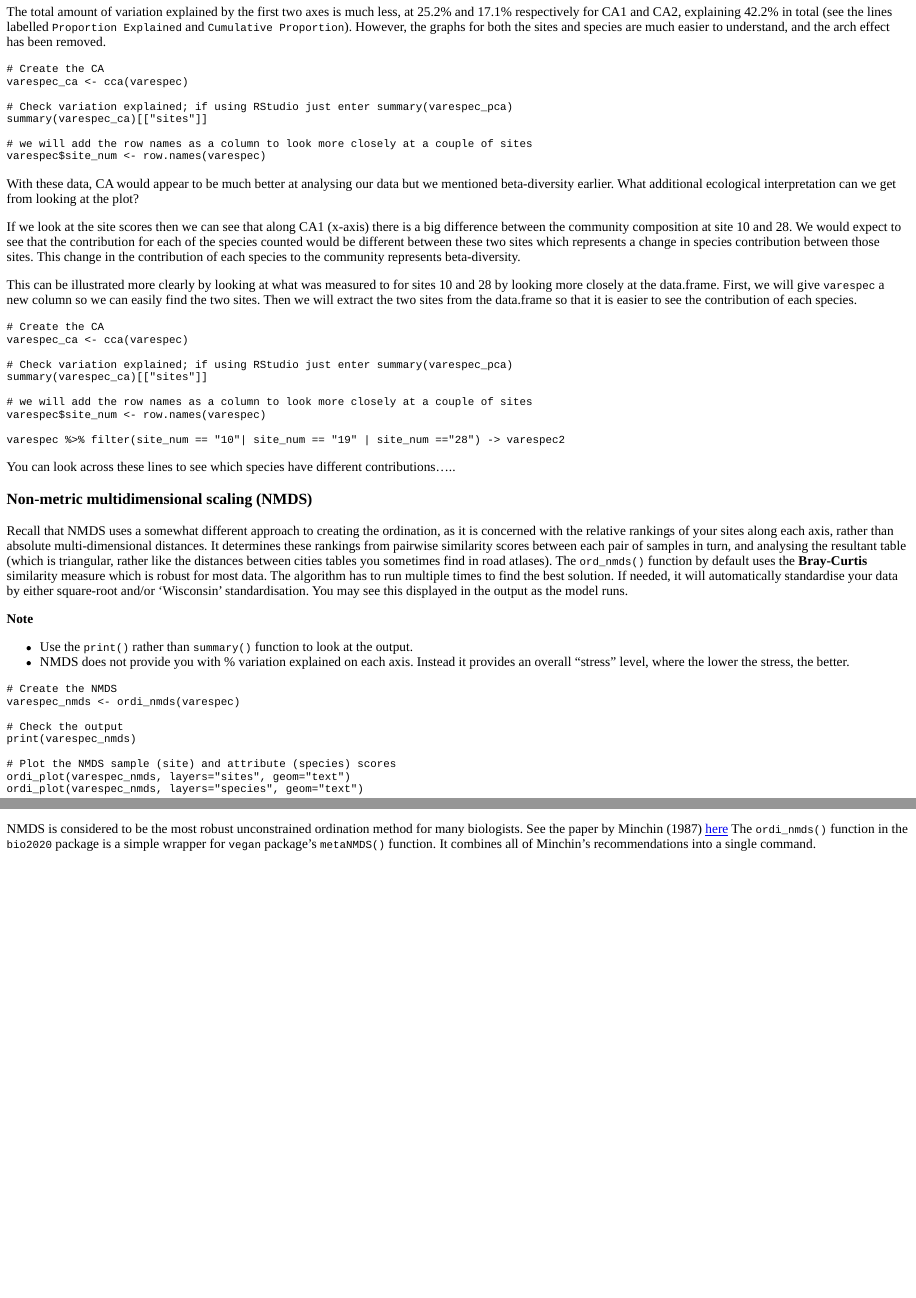
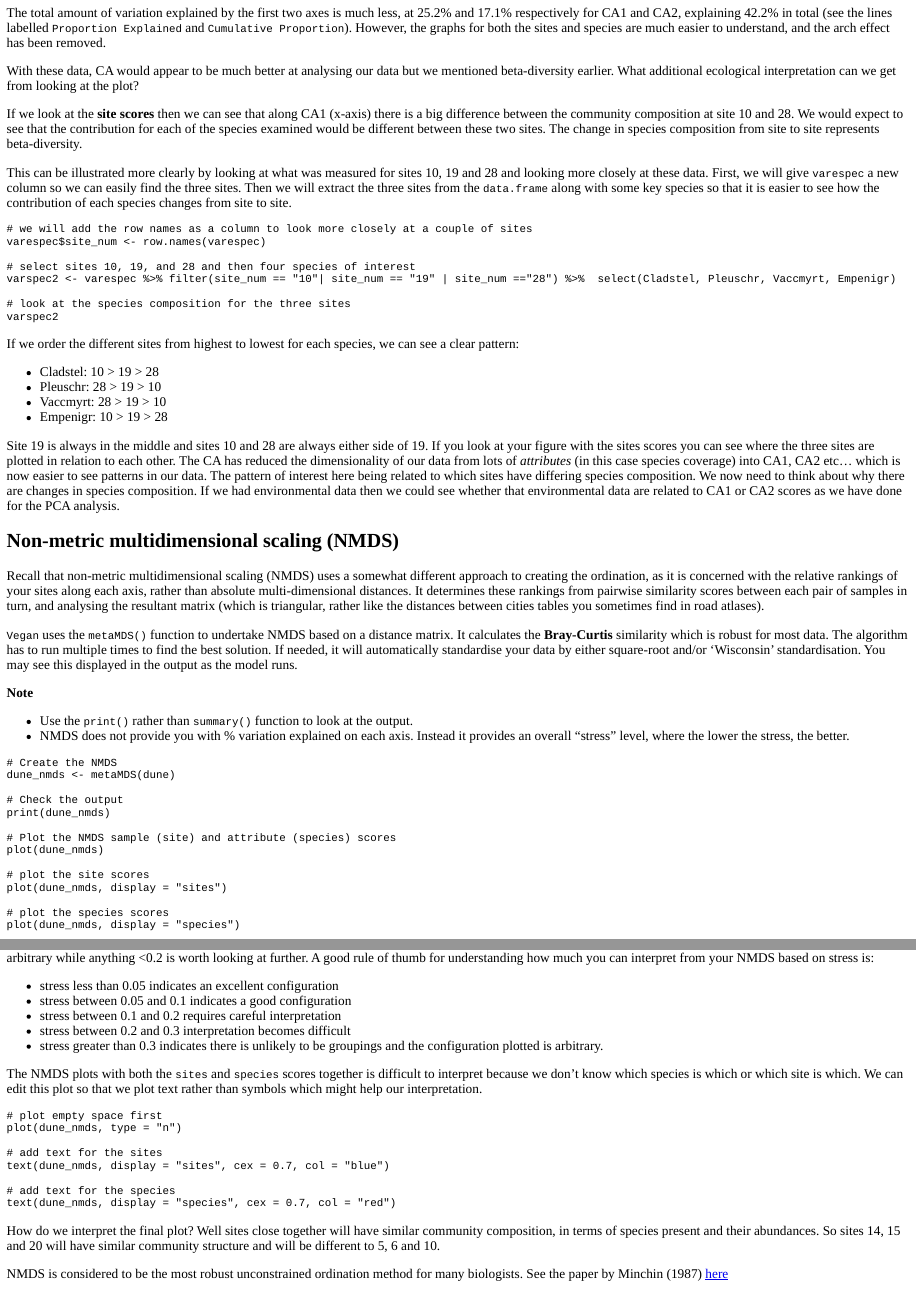
Before and after one commit to willdkreid/NES2505_week5, an R Markdown document (Unconstrained.Rmd): the page in a window 1100 px wide, from 5860 px down before the commit and from 5900 px down after it, so that both start at the same text, and a second part further down, joined at a grey line. The pictures show the output file Unconstrained.html that the author committed with the source, opened offline.

Commit message:
updates to interactive webpage

````diff
--- a/Unconstrained.Rmd
+++ b/Unconstrained.Rmd
@@ -449,53 +454,44 @@ lines labelled `Proportion Explained` and `Cumulative Proportion`). However, the
 graphs for both the sites and species are much easier to understand, and the arch
 effect has been removed.
 
-```{r ca2, exercise=TRUE}
+With these data, CA would appear to be much better at analysing our data but we mentioned beta-diversity earlier. What additional ecological interpretation can we get from looking at the plot?
 
-# Create the CA
-varespec_ca <- cca(varespec)
+If we look at the **site scores** then we can see that along CA1 (x-axis) there is a big difference between the community composition at site 10 and 28. We would expect to see that the contribution for each of the species examined would be different between these two sites. The change in species composition from site to site represents beta-diversity.
 
-# Check variation explained; if using RStudio just enter summary(varespec_pca)
-summary(varespec_ca)[["sites"]]
+This can be illustrated more clearly by looking at what was measured for sites 10, 19 and 28 and looking more closely at these data. First, we will give `varespec` a new column so we can easily find the three sites. Then we will extract the three sites from the `data.frame` along with some key species so that it is easier to see how the contribution of each species changes from site to site.
+
+```{r ca3, exercise=TRUE}
 
 # we will add the row names as a column to look more closely at a couple of sites
 varespec$site_num <- row.names(varespec)
 
-```
+# select sites 10, 19, and 28 and then four species of interest
+varspec2 <- varespec %>% filter(site_num == "10"| site_num == "19" | site_num =="28") %>%  select(Cladstel, Pleuschr, Vaccmyrt, Empenigr)
 
-With these data, CA would appear to be much better at analysing our data but we mentioned beta-diversity earlier. What additional ecological interpretation can we get from looking at the plot?
-
-If we look at the site scores then we can see that along CA1 (x-axis) there is a big difference between the community composition at site 10 and 28. We would expect to see that the contribution for each of the species counted would be different between these two sites which represents a change in species contribution between those sites. This change in the contribution of each species to the community represents beta-diversity.
-
-This can be illustrated more clearly by looking at what was measured to for sites 10 and 28 by looking more closely at the data.frame. First, we will give `varespec` a new column so we can easily find the two sites. Then we will extract the two sites from the data.frame so that it is easier to see the contribution of each species.
-
-```{r ca3, exercise=TRUE}
-
-# Create the CA
-varespec_ca <- cca(varespec)
-
-# Check variation explained; if using RStudio just enter summary(varespec_pca)
-summary(varespec_ca)[["sites"]]
-
-# we will add the row names as a column to look more closely at a couple of sites
-varespec$site_num <- row.names(varespec)
-
-varespec %>% filter(site_num == "10"| site_num == "19" | site_num =="28") -> varespec2
+# look at the species composition for the three sites
+varspec2
 
 ```
 
-You can look across these lines to see which species have different contributions.....
+If we order the different sites from highest to lowest for each species, we can see a clear pattern:
 
-### Non-metric multidimensional scaling (NMDS)
-Recall that NMDS uses a somewhat different approach to creating the ordination,
-as it is concerned with the relative rankings of your sites along each axis, rather
-than absolute multi-dimensional distances. It determines these rankings from
-pairwise similarity scores between each pair of samples in turn, and analysing
-the resultant table (which is triangular, rather like the distances between cities
-tables you sometimes find in road atlases). The `ord_nmds()` function by default
-uses the **Bray-Curtis** similarity measure which is robust for most data. The
-algorithm has to run multiple times to find the best solution. If needed, it
-will automatically standardise your data by either square-root and/or 'Wisconsin'
-standardisation. You may see this displayed in the output as the model runs.
+* Cladstel: 10 > 19 > 28
+* Pleuschr: 28 > 19 > 10
+* Vaccmyrt: 28 > 19 > 10
+* Empenigr: 10 > 19 > 28
+
+Site 19 is always in the middle and sites 10 and 28 are always either side of 19. If you look at your figure with the sites scores you can see where the three sites are plotted in relation to each other. The CA has reduced the dimensionality of our data from lots of *attributes* (in this case species coverage) into CA1, CA2 etc... which is now easier to see patterns in our data. The pattern of interest here being related to which sites have differing species composition. We now need to think about why there are changes in species composition. If we had environmental data then we could see whether that environmental data are related to CA1 or CA2 scores as we have done for the PCA analysis.
+
+```{r rm_varespec, include = FALSE}
+rm(varespec)
+rm(varespec2)
+```
+
+
+## Non-metric multidimensional scaling (NMDS)
+Recall that non-metric multidimensional scaling (NMDS) uses a somewhat different approach to creating the ordination, as it is concerned with the relative rankings of your sites along each axis, rather than absolute multi-dimensional distances. It determines these rankings from pairwise similarity scores between each pair of samples in turn, and analysing the resultant matrix (which is triangular, rather like the distances between cities tables you sometimes find in road atlases).
+
+`Vegan` uses the `metaMDS()` function to undertake NMDS based on a distance matrix. It calculates the **Bray-Curtis** similarity which is robust for most data. The algorithm has to run multiple times to find the best solution. If needed, it will automatically standardise your data by either square-root and/or 'Wisconsin' standardisation. You may see this displayed in the output as the model runs.
 
 **Note**
 
@@ -504,21 +500,49 @@ standardisation. You may see this displayed in the output as the model runs.
 provides an overall "stress" level, where the lower the stress, the better.
 
 ```{r metaNMDS, exercise=TRUE}
+
 # Create the NMDS
-varespec_nmds <- ordi_nmds(varespec)
+dune_nmds <- metaMDS(dune)
 
 # Check the output
-print(varespec_nmds)
+print(dune_nmds)
 
 # Plot the NMDS sample (site) and attribute (species) scores
-ordi_plot(varespec_nmds, layers="sites", geom="text")
-ordi_plot(varespec_nmds, layers="species", geom="text")
+plot(dune_nmds)
+
+# plot the site scores
+plot(dune_nmds, display = "sites")
+
+# plot the species scores
+plot(dune_nmds, display = "species")
 ```
 
+The stress value is a measure of the goodness of fit. It is important because it gives an indication of how hard the algorithm is working to fit these data into 2-dimensional space whilst maximising the dissimilarities between samples. Stress values greater than >0.3 indicate that the positions in the plot are no better than arbitrary while anything <0.2 is worth looking at further. A good rule of thumb for understanding how much you can interpret from your NMDS based on stress is:
+
+* stress less than 0.05 indicates an excellent configuration
+* stress between 0.05 and 0.1 indicates a good configuration
+* stress between 0.1 and 0.2 requires careful interpretation
+* stress between 0.2 and 0.3 interpretation becomes difficult
+* stress greater than 0.3 indicates there is unlikely to be groupings and the configuration plotted is arbitrary.
+
+The NMDS plots with both the `sites` and `species` scores together is difficult to interpret because we don't know which species is which or which site is which. We can edit this plot so that we plot text rather than symbols which might help our interpretation.
+
+```{r metaNMDS2, exercise = TRUE}
+# plot empty space first
+plot(dune_nmds, type = "n")
+
+# add text for the sites
+text(dune_nmds, display = "sites", cex = 0.7, col = "blue")
+
+# add text for the species
+text(dune_nmds, display = "species", cex = 0.7, col = "red")
+
+```
+
+How do we interpret the final plot? Well sites close together will have similar community composition, in terms of species present and their abundances. So sites 14, 15 and 20 will have similar community structure and will be different to 5, 6 and 10.
+
 NMDS is considered to be the most robust unconstrained ordination method for
-many biologists. See the paper by Minchin (1987) <a href="www/Minchin.pdf" target="_blank">here</a>  The `ordi_nmds()` function in the `bio2020` package is
- a simple wrapper for `vegan` package's `metaNMDS()` function. It combines
-all of Minchin's recommendations into a single command.
+many biologists. See the paper by Minchin (1987) <a href="www/Minchin.pdf" target="_blank">here</a>
 
 ## Summary
 
````
Also changed, not shown: Unconstrained.html, Unconstrained.Rmd (13 more changed lines).
